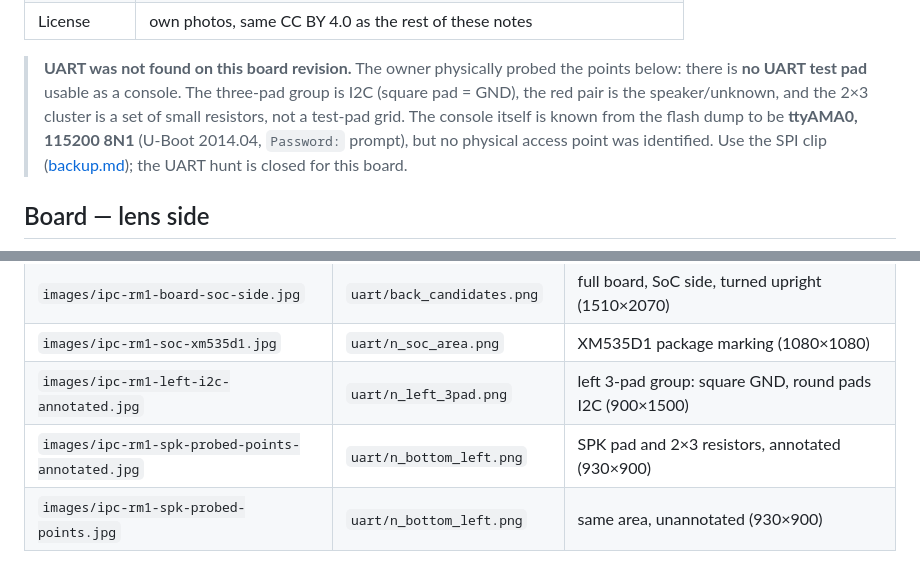
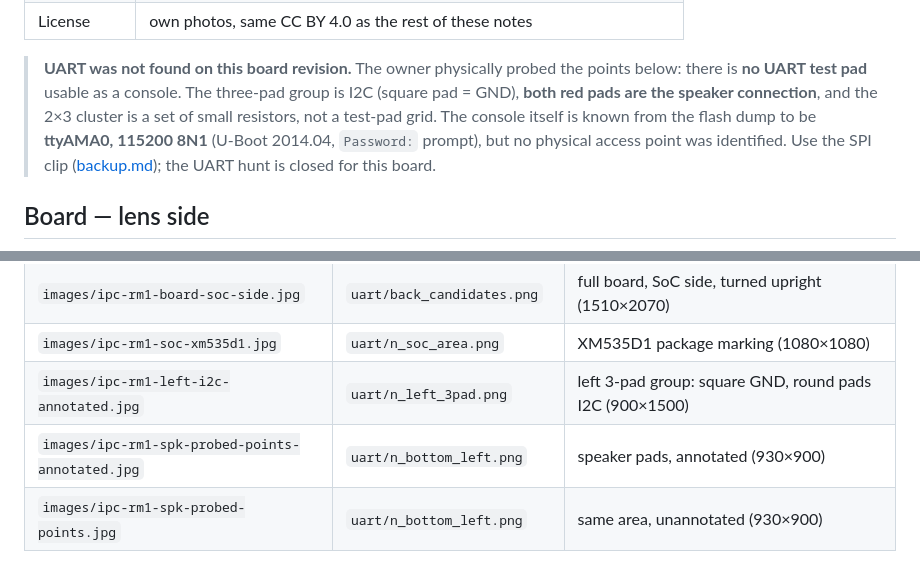
Before and after one commit to 666dsa666/xiongmai-xm535d1-ipc-rm1-notes, a Markdown page: docs/hardware-photos.md, 2 parts joined by grey strips. Rendered like a GitHub page.

```diff
--- a/docs/hardware-photos.md
+++ b/docs/hardware-photos.md
@@ -16,8 +16,8 @@ photos are used.
 
 > **UART was not found on this board revision.** The owner physically probed the points below:
 > there is **no UART test pad** usable as a console. The three-pad group is I2C (square pad =
-> GND), the red pair is the speaker/unknown, and the 2×3 cluster is a set of small resistors,
-> not a test-pad grid. The console itself is known from the flash dump to be **ttyAMA0,
+> GND), **both red pads are the speaker connection**, and the 2×3 cluster is a set of small
+> resistors, not a test-pad grid. The console itself is known from the flash dump to be **ttyAMA0,
 > 115200 8N1** (U-Boot 2014.04, `Password:` prompt), but no physical access point was
 > identified. Use the SPI clip ([backup.md](backup.md)); the UART hunt is closed for this board.
 
@@ -124,7 +119,7 @@ published crops are ≤ 1600 px wide.
 | `images/ipc-rm1-board-soc-side.jpg` | `uart/back_candidates.png` | full board, SoC side, turned upright (1510×2070) |
 | `images/ipc-rm1-soc-xm535d1.jpg` | `uart/n_soc_area.png` | XM535D1 package marking (1080×1080) |
 | `images/ipc-rm1-left-i2c-annotated.jpg` | `uart/n_left_3pad.png` | left 3-pad group: square GND, round pads I2C (900×1500) |
-| `images/ipc-rm1-spk-probed-points-annotated.jpg` | `uart/n_bottom_left.png` | SPK pad and 2×3 resistors, annotated (930×900) |
+| `images/ipc-rm1-spk-probed-points-annotated.jpg` | `uart/n_bottom_left.png` | speaker pads, annotated (930×900) |
 | `images/ipc-rm1-spk-probed-points.jpg` | `uart/n_bottom_left.png` | same area, unannotated (930×900) |
 
 Total image payload: ~1.4 MB.
```
Also changed, not shown: other parts of docs/hardware-photos.md (+8 -13 lines), docs/images/ipc-rm1-left-i2c-annotated.jpg, docs/images/ipc-rm1-spk-probed-points-annotated.jpg.
